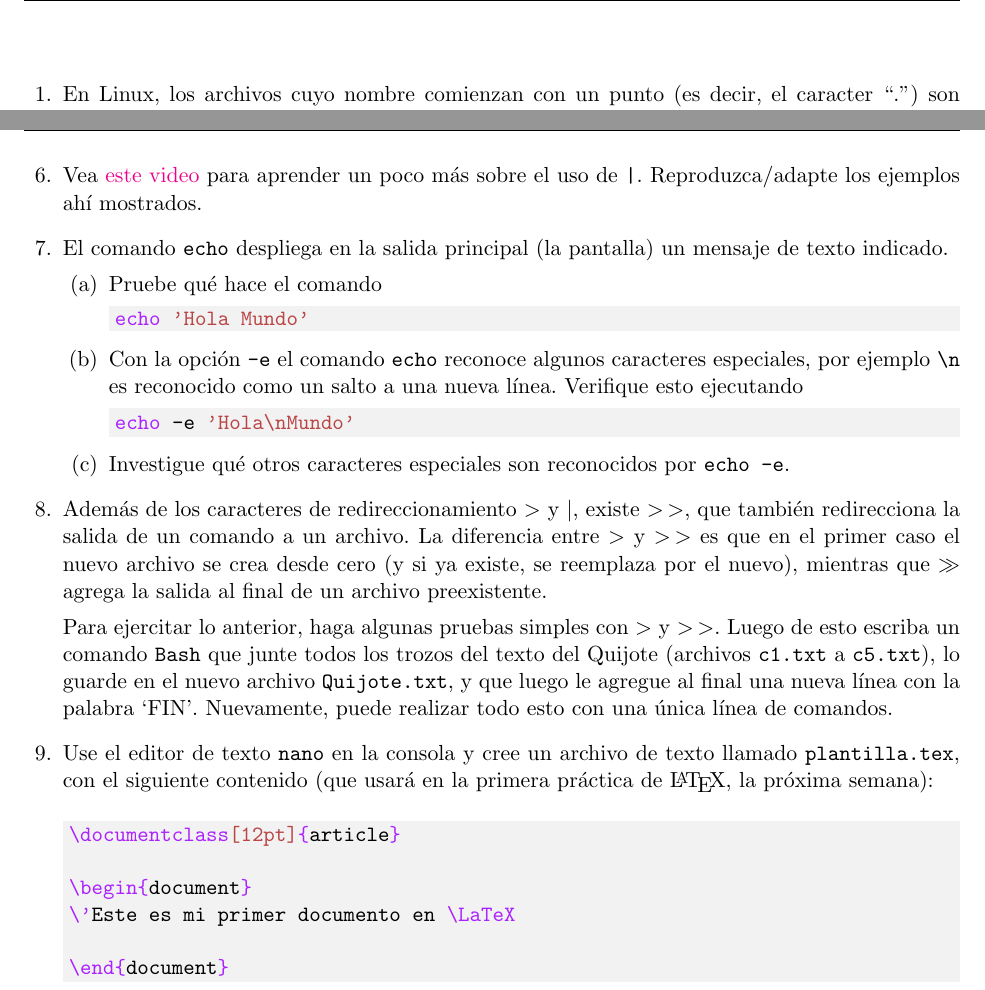
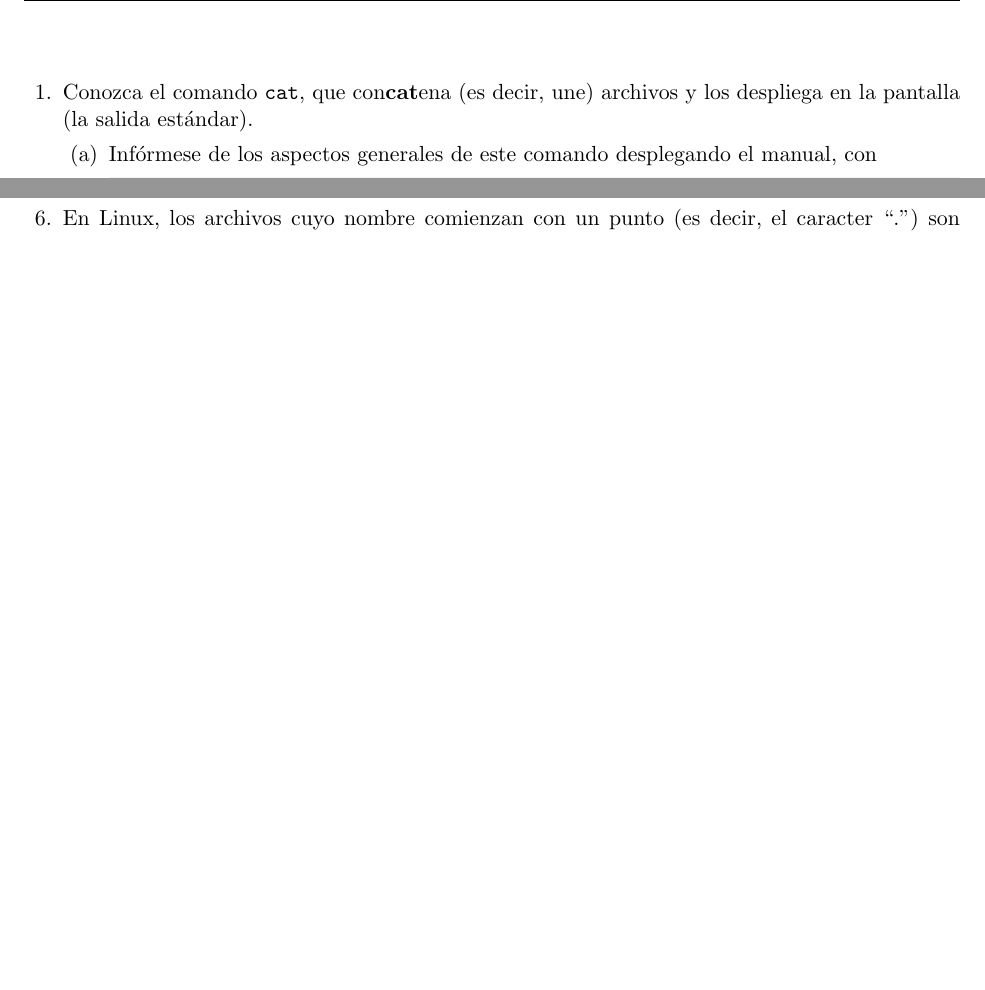
Before and after one commit to gfrubi/CC, a LaTeX problem sheet (guias/02/guia-02.tex): two parts of pages 1 and 2 of 2 before the commit and two parts of pages 1 and 2 of 3 after it, joined at a grey line, cut at the place of the change, the shorter picture padded with empty space. Compiled offline with pdfLaTeX.

Commit message:
version 2023

```diff
--- a/guias/02/guia-02.tex
+++ b/guias/02/guia-02.tex
@@ -19,7 +19,7 @@
 \runningheadrule
 %\runningfootrule
 \lhead{\bf\normalsize Computaci\'on Cient\'ifica\\ Gu\'ia 02}
-\rhead{\bf\normalsize Cs. F\'is., Astro., Geof\'is. \\ 2022-1}
+\rhead{\bf\normalsize Cs. F\'is., Astro., Geof\'is. \\ 2023-1}
 \chead{\bf\normalsize Depto. de F\'isica \\ Universidad de Concepci\'on}
 %\rfoot{\thepage\ / pages}
 \cfoot{ }
@@ -33,3 +33,11 @@
 %%%%%%%%%%%%%%%%%%%%%%%%%%%%%%%%%%%%%%%%%%
 
 \begin{questions}
+
+\item Conozca el comando \texttt{cat}, que con\textbf{cat}ena (es decir, une) archivos y los despliega en la pantalla (la salida estándar).
+\begin{parts}
+\item  Infórmese de los aspectos generales de este comando desplegando el manual, con
+
+\begin{minted}[bgcolor=bg]{bash}
+man cat
+\end{minted}
@@ -64,24 +132,24 @@ man rm
 \end{minted}
 \item Investigue qué efecto tiene la opción \texttt{-o} en el comando \texttt{grep} y ejecute algunos comandos de prueba para verificar su funcionamiento. Luego de esto, ejecute comandos \texttt{Bash} que cuenten cuántas veces se repite la letra ``a'' en el extracto de el Quijote que usó en la \href{https://github.com/gfrubi/CC/tree/master/guias/01}{guía 01} (archivos \texttt{c1.txt} a \texttt{c5.txt}). Si usó las característias de redireccionamiento de \texttt{Bash} (el caracter \texttt{|}) debiese realizar esta tarea con una única línea de comando.
 
-\item Vea \href{https://youtu.be/VSH1XpWN1us}{este video} para aprender un poco más sobre el uso de \texttt{|}. Reproduzca/adapte los ejemplos ahí mostrados.
-
-\item El comando \texttt{echo} despliega en la salida principal (la pantalla) un mensaje de texto indicado.
-\begin{parts}
-\item Pruebe qué hace el comando
-\begin{minted}[bgcolor=bg]{bash}
-echo 'Hola Mundo'
-\end{minted}
-\item Con la opción \texttt{-e} el comando \texttt{echo} reconoce algunos caracteres especiales, por ejemplo \verb|\n| es reconocido como un salto a una nueva línea. Verifique esto ejecutando
-\begin{minted}[bgcolor=bg]{bash}
-echo -e 'Hola\nMundo'
-\end{minted}
-\item Investigue qué otros caracteres especiales son reconocidos por \texttt{echo -e}.
-\end{parts}
-
-\item Además de los caracteres de redireccionamiento $>$ y $\vert$, existe $>\,>$, que también redirecciona la salida de un comando a un archivo. La diferencia entre $>$ y $>\,>$ es que en el primer caso el nuevo archivo se crea desde cero (y si ya existe, se reemplaza por el nuevo), mientras que $>>$ agrega la salida al final de un archivo preexistente.
-
-Para ejercitar lo anterior, haga algunas pruebas simples con $>$ y $>\,>$. Luego de esto escriba un comando \texttt{Bash} que junte todos los trozos del texto del Quijote (archivos \texttt{c1.txt} a \texttt{c5.txt}), lo guarde en el nuevo archivo \texttt{Quijote.txt},   y que luego le agregue al final una nueva línea con la palabra `FIN'. Nuevamente, puede realizar todo esto con una única línea de comandos.
+%\item Vea \href{https://youtu.be/VSH1XpWN1us}{este video} para aprender un poco más sobre el uso de \texttt{|}. Reproduzca/adapte los ejemplos ahí mostrados.
+%
+%\item El comando \texttt{echo} despliega en la salida principal (la pantalla) un mensaje de texto indicado.
+%\begin{parts}
+%\item Pruebe qué hace el comando
+%\begin{minted}[bgcolor=bg]{bash}
+%echo 'Hola Mundo'
+%\end{minted}
+%\item Con la opción \texttt{-e} el comando \texttt{echo} reconoce algunos caracteres especiales, por ejemplo \verb|\n| es reconocido como un salto a una nueva línea. Verifique esto ejecutando
+%\begin{minted}[bgcolor=bg]{bash}
+%echo -e 'Hola\nMundo'
+%\end{minted}
+%\item Investigue qué otros caracteres especiales son reconocidos por \texttt{echo -e}.
+%\end{parts}
+%
+%\item Además de los caracteres de redireccionamiento $>$ y $\vert$, existe $>\,>$, que también redirecciona la salida de un comando a un archivo. La diferencia entre $>$ y $>\,>$ es que en el primer caso el nuevo archivo se crea desde cero (y si ya existe, se reemplaza por el nuevo), mientras que $>>$ agrega la salida al final de un archivo preexistente.
+%
+%Para ejercitar lo anterior, haga algunas pruebas simples con $>$ y $>\,>$. Luego de esto escriba un comando \texttt{Bash} que junte todos los trozos del texto del Quijote (archivos \texttt{c1.txt} a \texttt{c5.txt}), lo guarde en el nuevo archivo \texttt{Quijote.txt},   y que luego le agregue al final una nueva línea con la palabra `FIN'. Nuevamente, puede realizar todo esto con una única línea de comandos.
 
 %\item El comando \texttt{cut} selecciona partes del texto en un archivo. Por ejemplo, usando el archivo de datos de Supernovas descrito en la guía 01 (\texttt{SCPUnion2.1\_mu\_vs\_z.txt}, que consta de varias columnas), podemos seleccionar (`cortar') sólo la segunda tercera columna de datos con el comando
 %\begin{minted}[bgcolor=bg]{bash}
@@ -92,15 +160,15 @@ Para ejercitar lo anterior, haga algunas pruebas simples con $>$ y $>\,>$. Luego
 %\item Verifique que la opción \texttt{-f 3} selecciona la tercera columna (pruebe seleccionando otras columnas).
 %\end{parts}
 
-\item Use el editor de texto \texttt{nano} en la consola y cree un archivo de texto llamado \texttt{plantilla.tex}, con el siguiente contenido (que usará en la primera práctica de \LaTeX, la próxima semana):
-
-\begin{minted}[bgcolor=bg]{tex}
-\documentclass[12pt]{article}
-
-\begin{document}
-\'Este es mi primer documento en \LaTeX
-
-\end{document}
-\end{minted}
+%\item Use el editor de texto \texttt{nano} en la consola y cree un archivo de texto llamado \texttt{plantilla.tex}, con el siguiente contenido (que usará en la primera práctica de \LaTeX, la próxima semana):
+%
+%\begin{minted}[bgcolor=bg]{tex}
+%\documentclass[12pt]{article}
+%
+%\begin{document}
+%\'Este es mi primer documento en \LaTeX
+%
+%\end{document}
+%\end{minted}
 \end{questions}
 \end{document}
```
Also changed, not shown: Linux/Linux.pdf, guias/02/guia-02.pdf, guias/02/guia-02.tex (60 more changed lines).
